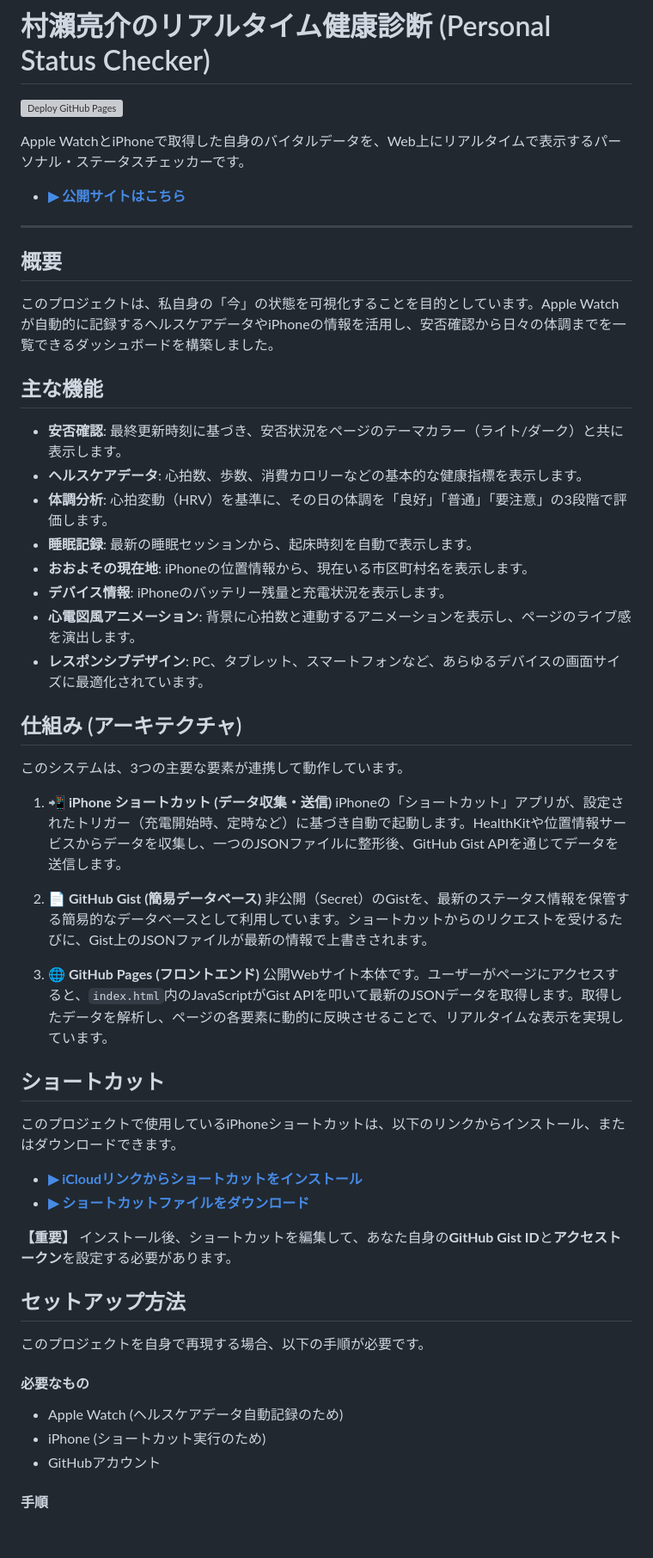
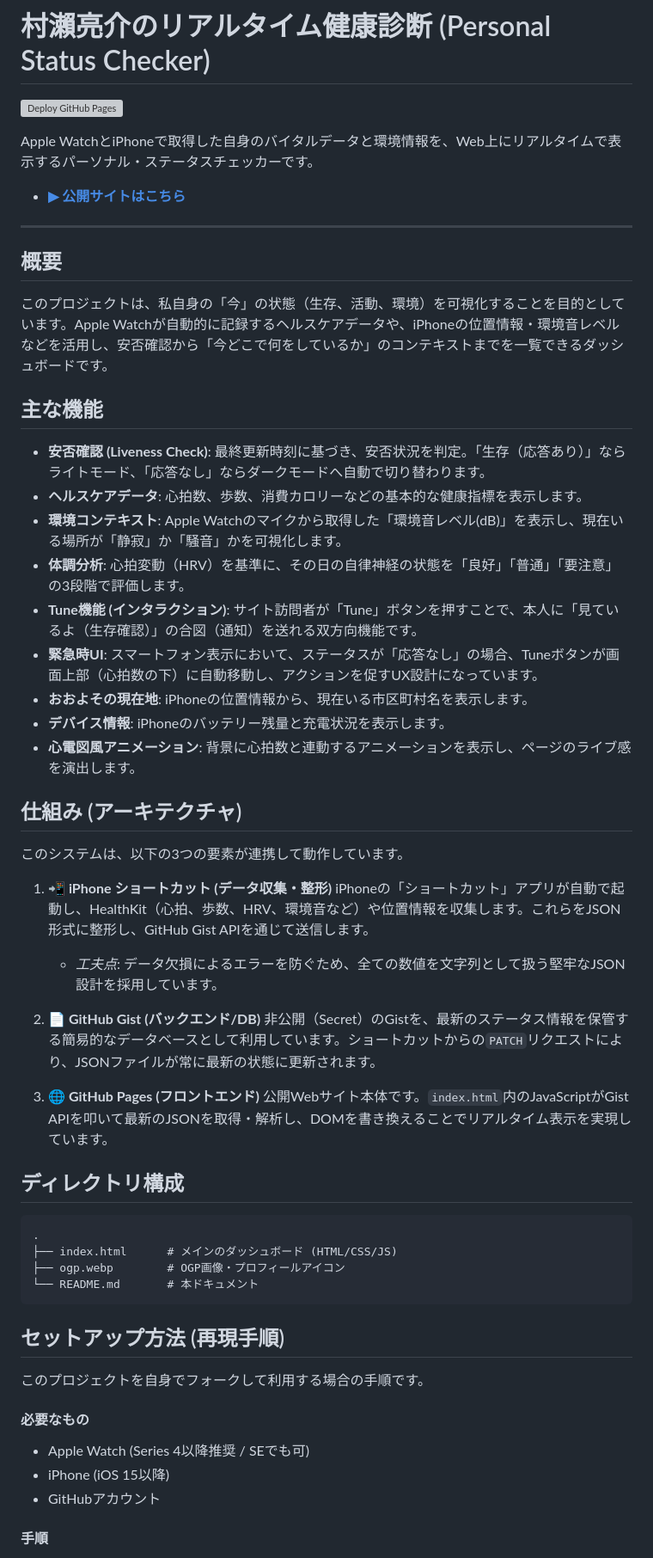
Before and after one commit to MuraseRyosuke/murase-status-checker, a Markdown page: README.md, the part around one of its changes. Shown at 86% size. GitHub-like rendering; blank space fills up the shorter version; grey boxes are pictures that could not be loaded.

Commit message:
Revise README for improved project description
Updated README to enhance clarity and detail about project functionality and setup.

````diff
--- a/README.md
+++ b/README.md
@@ -4,5 +4,5 @@
 
-Apple WatchとiPhoneで取得した自身のバイタルデータを、Web上にリアルタイムで表示するパーソナル・ステータスチェッカーです。
+Apple WatchとiPhoneで取得した自身のバイタルデータと環境情報を、Web上にリアルタイムで表示するパーソナル・ステータスチェッカーです。
 
 + **[▶︎ 公開サイトはこちら](https://status.muraseryosuke.info)**
 
@@ -10,49 +10,50 @@ Apple WatchとiPhoneで取得した自身のバイタルデータを、Web上に
 
 ## 概要
 
-このプロジェクトは、私自身の「今」の状態を可視化することを目的としています。Apple Watchが自動的に記録するヘルスケアデータやiPhoneの情報を活用し、安否確認から日々の体調までを一覧できるダッシュボードを構築しました。
+このプロジェクトは、私自身の「今」の状態（生存、活動、環境）を可視化することを目的としています。Apple Watchが自動的に記録するヘルスケアデータや、iPhoneの位置情報・環境音レベルなどを活用し、安否確認から「今どこで何をしているか」のコンテキストまでを一覧できるダッシュボードです。
 
 ## 主な機能
 
-* **安否確認**: 最終更新時刻に基づき、安否状況をページのテーマカラー（ライト/ダーク）と共に表示します。
+* **安否確認 (Liveness Check)**: 最終更新時刻に基づき、安否状況を判定。「生存（応答あり）」ならライトモード、「応答なし」ならダークモードへ自動で切り替わります。
 * **ヘルスケアデータ**: 心拍数、歩数、消費カロリーなどの基本的な健康指標を表示します。
-* **体調分析**: 心拍変動（HRV）を基準に、その日の体調を「良好」「普通」「要注意」の3段階で評価します。
-* **睡眠記録**: 最新の睡眠セッションから、起床時刻を自動で表示します。
+* **環境コンテキスト**: Apple Watchのマイクから取得した「環境音レベル(dB)」を表示し、現在いる場所が「静寂」か「騒音」かを可視化します。
+* **体調分析**: 心拍変動（HRV）を基準に、その日の自律神経の状態を「良好」「普通」「要注意」の3段階で評価します。
+* **Tune機能 (インタラクション)**: サイト訪問者が「Tune」ボタンを押すことで、本人に「見ているよ（生存確認）」の合図（通知）を送れる双方向機能です。
+* **緊急時UI**: スマートフォン表示において、ステータスが「応答なし」の場合、Tuneボタンが画面上部（心拍数の下）に自動移動し、アクションを促すUX設計になっています。
 * **おおよその現在地**: iPhoneの位置情報から、現在いる市区町村名を表示します。
 * **デバイス情報**: iPhoneのバッテリー残量と充電状況を表示します。
 * **心電図風アニメーション**: 背景に心拍数と連動するアニメーションを表示し、ページのライブ感を演出します。
-* **レスポンシブデザイン**: PC、タブレット、スマートフォンなど、あらゆるデバイスの画面サイズに最適化されています。
 
 ## 仕組み (アーキテクチャ)
 
-このシステムは、3つの主要な要素が連携して動作しています。
+このシステムは、以下の3つの要素が連携して動作しています。
 
-1.  **📲 iPhone ショートカット (データ収集・送信)**
-    iPhoneの「ショートカット」アプリが、設定されたトリガー（充電開始時、定時など）に基づき自動で起動します。HealthKitや位置情報サービスからデータを収集し、一つのJSONファイルに整形後、GitHub Gist APIを通じてデータを送信します。
+1.  **📲 iPhone ショートカット (データ収集・整形)**
+    iPhoneの「ショートカット」アプリが自動で起動し、HealthKit（心拍、歩数、HRV、環境音など）や位置情報を収集します。これらをJSON形式に整形し、GitHub Gist APIを通じて送信します。
+    * *工夫点*: データ欠損によるエラーを防ぐため、全ての数値を文字列として扱う堅牢なJSON設計を採用しています。
 
-2.  **📄 GitHub Gist (簡易データベース)**
-    非公開（Secret）のGistを、最新のステータス情報を保管する簡易的なデータベースとして利用しています。ショートカットからのリクエストを受けるたびに、Gist上のJSONファイルが最新の情報で上書きされます。
+2.  **📄 GitHub Gist (バックエンド/DB)**
+    非公開（Secret）のGistを、最新のステータス情報を保管する簡易的なデータベースとして利用しています。ショートカットからの`PATCH`リクエストにより、JSONファイルが常に最新の状態に更新されます。
 
 3.  **🌐 GitHub Pages (フロントエンド)**
-    公開Webサイト本体です。ユーザーがページにアクセスすると、`index.html`内のJavaScriptがGist APIを叩いて最新のJSONデータを取得します。取得したデータを解析し、ページの各要素に動的に反映させることで、リアルタイムな表示を実現しています。
+    公開Webサイト本体です。`index.html`内のJavaScriptがGist APIを叩いて最新のJSONを取得・解析し、DOMを書き換えることでリアルタイム表示を実現しています。
 
-## ショートカット
+## ディレクトリ構成
 
-このプロジェクトで使用しているiPhoneショートカットは、以下のリンクからインストール、またはダウンロードできます。
+```text
+.
+├── index.html      # メインのダッシュボード (HTML/CSS/JS)
+├── ogp.webp        # OGP画像・プロフィールアイコン
+└── README.md       # 本ドキュメント
+```
 
-* **[▶︎ iCloudリンクからショートカットをインストール](https://www.icloud.com/shortcuts/cbe996f410e74d0a83c634af16e08216)**
-* **[▶︎ ショートカットファイルをダウンロード](https://github.com/MuraseRyosuke/murase-status-checker/blob/main/%E3%82%B9%E3%83%86%E3%83%BC%E3%82%BF%E3%82%B9%E6%9B%B4%E6%96%B0%EF%BC%88%E5%85%AC%E9%96%8B%E7%94%A8%EF%BC%89.shortcut)**
+## セットアップ方法 (再現手順)
 
-**【重要】**
-インストール後、ショートカットを編集して、あなた自身の**GitHub Gist ID**と**アクセストークン**を設定する必要があります。
-
-## セットアップ方法
-
-このプロジェクトを自身で再現する場合、以下の手順が必要です。
+このプロジェクトを自身でフォークして利用する場合の手順です。
 
 #### 必要なもの
-* Apple Watch (ヘルスケアデータ自動記録のため)
-* iPhone (ショートカット実行のため)
+* Apple Watch (Series 4以降推奨 / SEでも可)
+* iPhone (iOS 15以降)
 * GitHubアカウント
 
 #### 手順
````
Also changed, not shown: other parts of README.md (+20 -12 lines).
